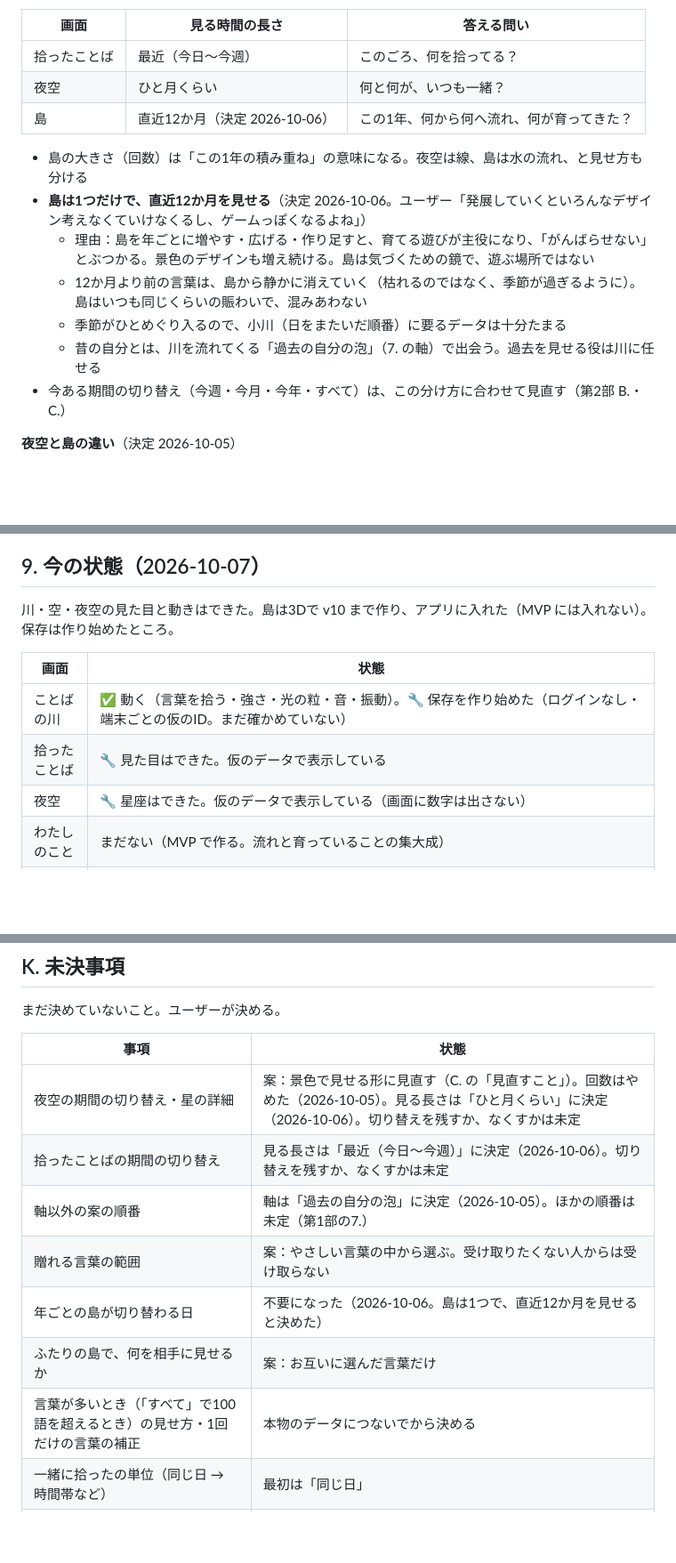
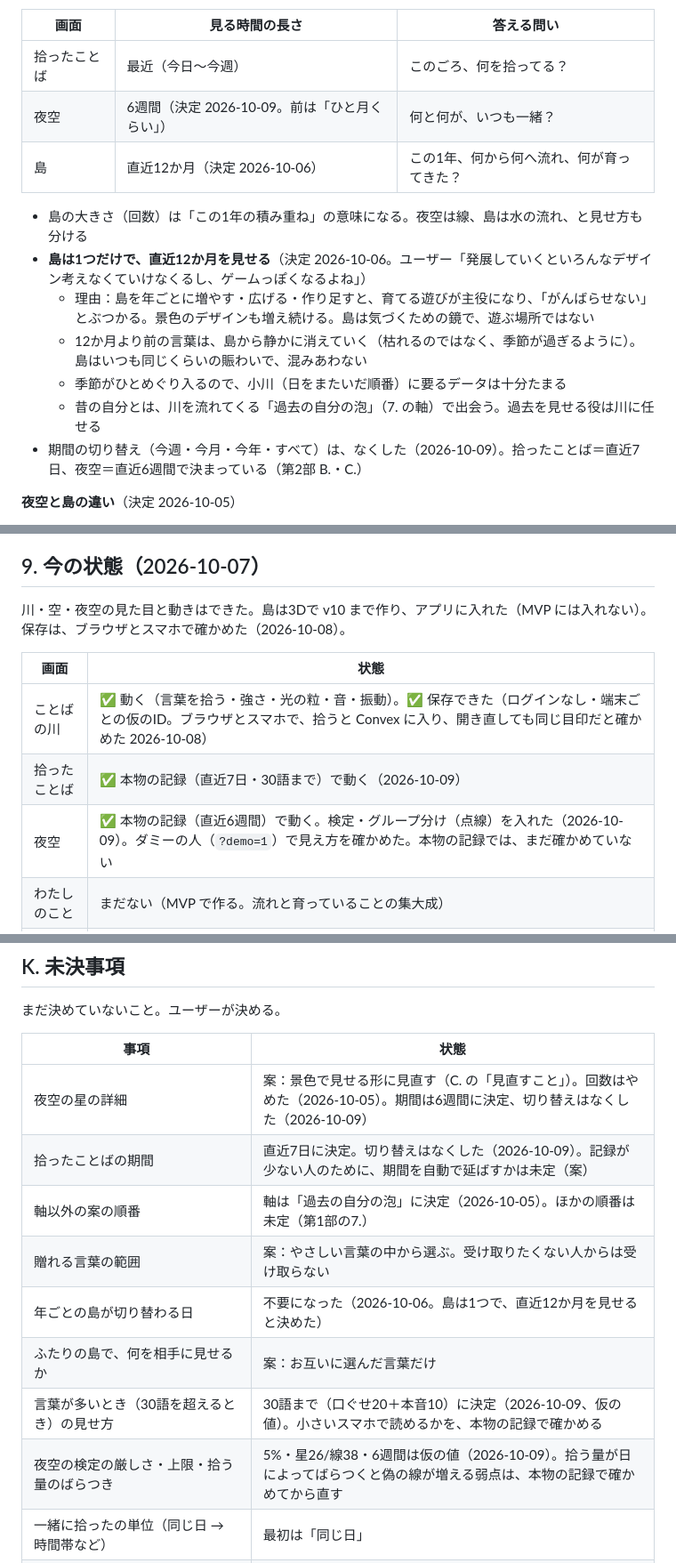
Before and after one commit to Nobumasa494/pukapuka-app, a Markdown page: docs/SPEC.md, 3 parts joined by grey strips. Shown at 89% size. GitHub-like rendering; blank space fills up the shorter version.

Commit message:
設計書: 夜空の6週間・検定・グループ分け（点線）、拾ったことばの30語、保存の確認済みを書く
Co-Authored-By: Claude Sonnet 5.5 <noreply@anthropic.com>

```diff
--- a/docs/SPEC.md
+++ b/docs/SPEC.md
@@ -157,7 +157,7 @@ pukapuka は「自分の輪郭を知って、好奇心を育てる」アプリ
 | 画面 | 見る時間の長さ | 答える問い |
 |---|---|---|
 | 拾ったことば | 最近（今日〜今週） | このごろ、何を拾ってる？ |
-| 夜空 | ひと月くらい | 何と何が、いつも一緒？ |
+| 夜空 | 6週間（決定 2026-10-09。前は「ひと月くらい」） | 何と何が、いつも一緒？ |
 | 島 | 直近12か月（決定 2026-10-06） | この1年、何から何へ流れ、何が育ってきた？ |
 
 - 島の大きさ（回数）は「この1年の積み重ね」の意味になる。夜空は線、島は水の流れ、と見せ方も分ける
@@ -166,7 +166,7 @@ pukapuka は「自分の輪郭を知って、好奇心を育てる」アプリ
   - 12か月より前の言葉は、島から静かに消えていく（枯れるのではなく、季節が過ぎるように）。島はいつも同じくらいの賑わいで、混みあわない
   - 季節がひとめぐり入るので、小川（日をまたいだ順番）に要るデータは十分たまる
   - 昔の自分とは、川を流れてくる「過去の自分の泡」（7. の軸）で出会う。過去を見せる役は川に任せる
-- 今ある期間の切り替え（今週・今月・今年・すべて）は、この分け方に合わせて見直す（第2部 B.・C.）
+- 期間の切り替え（今週・今月・今年・すべて）は、なくした（2026-10-09）。拾ったことば＝直近7日、夜空＝直近6週間で決まっている（第2部 B.・C.）
 
 **夜空と島の違い**（決定 2026-10-05）
 - **夜空は「つながり」**：同じ日に一緒に拾った言葉を、星座の線で見せる
@@ -428,13 +428,13 @@ MVP（上の「MVP」）を作って、まず自分で毎日使う（決定 2026
 
 ## 9. 今の状態（2026-10-07）
 
-川・空・夜空の見た目と動きはできた。島は3Dで v10 まで作り、アプリに入れた（MVP には入れない）。保存は作り始めたところ。
+川・空・夜空の見た目と動きはできた。島は3Dで v10 まで作り、アプリに入れた（MVP には入れない）。保存は、ブラウザとスマホで確かめた（2026-10-08）。
 
 | 画面 | 状態 |
 |---|---|
-| ことばの川 | ✅ 動く（言葉を拾う・強さ・光の粒・音・振動）。🔧 保存を作り始めた（ログインなし・端末ごとの仮のID。まだ確かめていない） |
-| 拾ったことば | 🔧 見た目はできた。仮のデータで表示している |
-| 夜空 | 🔧 星座はできた。仮のデータで表示している（画面に数字は出さない） |
+| ことばの川 | ✅ 動く（言葉を拾う・強さ・光の粒・音・振動）。✅ 保存できた（ログインなし・端末ごとの仮のID。ブラウザとスマホで、拾うと Convex に入り、開き直しても同じ目印だと確かめた 2026-10-08） |
+| 拾ったことば | ✅ 本物の記録（直近7日・30語まで）で動く（2026-10-09） |
+| 夜空 | ✅ 本物の記録（直近6週間）で動く。検定・グループ分け（点線）を入れた（2026-10-09）。ダミーの人（`?demo=1`）で見え方を確かめた。本物の記録では、まだ確かめていない |
 | わたしのこと | まだない（MVP で作る。流れと育っていることの集大成） |
 | 島 | 🔧 MVP の外。3D の v10（段々の台地・とがった山・滝・湖・橋。参考の絵から作り直した）をアプリに入れた（2026-10-07、ブラウザで確認。スマホでは表示を確認）。仮のデータで表示している |
 
@@ -929,13 +963,14 @@ Capture {
 
 | 事項 | 状態 |
 |---|---|
-| 夜空の期間の切り替え・星の詳細 | 案：景色で見せる形に見直す（C. の「見直すこと」）。回数はやめた（2026-10-05）。見る長さは「ひと月くらい」に決定（2026-10-06）。切り替えを残すか、なくすかは未定 |
-| 拾ったことばの期間の切り替え | 見る長さは「最近（今日〜今週）」に決定（2026-10-06）。切り替えを残すか、なくすかは未定 |
+| 夜空の星の詳細 | 案：景色で見せる形に見直す（C. の「見直すこと」）。回数はやめた（2026-10-05）。期間は6週間に決定、切り替えはなくした（2026-10-09） |
+| 拾ったことばの期間 | 直近7日に決定。切り替えはなくした（2026-10-09）。記録が少ない人のために、期間を自動で延ばすかは未定（案） |
 | 軸以外の案の順番 | 軸は「過去の自分の泡」に決定（2026-10-05）。ほかの順番は未定（第1部の7.） |
 | 贈れる言葉の範囲 | 案：やさしい言葉の中から選ぶ。受け取りたくない人からは受け取らない |
 | 年ごとの島が切り替わる日 | 不要になった（2026-10-06。島は1つで、直近12か月を見せると決めた） |
 | ふたりの島で、何を相手に見せるか | 案：お互いに選んだ言葉だけ |
-| 言葉が多いとき（「すべて」で100語を超えるとき）の見せ方・1回だけの言葉の補正 | 本物のデータにつないでから決める |
+| 言葉が多いとき（30語を超えるとき）の見せ方 | 30語まで（口ぐせ20＋本音10）に決定（2026-10-09、仮の値）。小さいスマホで読めるかを、本物の記録で確かめる |
+| 夜空の検定の厳しさ・上限・拾う量のばらつき | 5%・星26/線38・6週間は仮の値（2026-10-09）。拾う量が日によってばらつくと偽の線が増える弱点は、本物の記録で確かめてから直す |
 | 一緒に拾ったの単位（同じ日 → 時間帯など） | 最初は「同じ日」 |
 | 順番を使う分析をするか（流れ着く言葉・めぐり） | 景色（小川・池・渦）で見せることは決定（2026-10-05）。矢印は日をまたいだ順番（3日以内）と残した一行の文に決定（2026-10-05）。数か月たまってから試す（D.） |
 | 飛べる印の見た目・置き場所 | すぐ飛べることと、島の印がそっと光ることは決定（2026-10-06）。印の形と置き場所は、絵で見比べて決める |
```
Also changed, not shown: other parts of docs/SPEC.md (+53 -19 lines), 2 other files.
